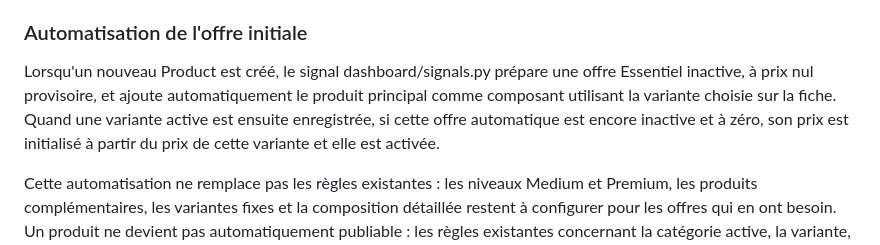
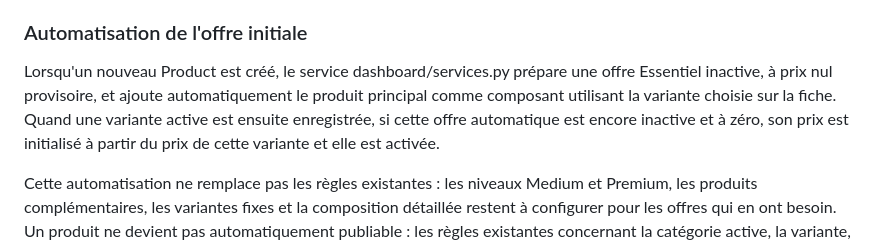
Before and after one commit to MAHDIghr/E-commerce-Website, a Markdown page: README.md, the part around the change. Rendered like a GitHub page.

Commit message:
docs(admin-dashboard): align automation documentation with service

```diff
--- a/README.md
+++ b/README.md
@@ -1024,7 +1024,7 @@ La connexion réutilise le mécanisme d'authentification Django et ses validateu
 
 ### Automatisation de l'offre initiale
 
-Lorsqu'un nouveau Product est créé, le signal dashboard/signals.py prépare une offre Essentiel inactive, à prix nul provisoire, et ajoute automatiquement le produit principal comme composant utilisant la variante choisie sur la fiche. Quand une variante active est ensuite enregistrée, si cette offre automatique est encore inactive et à zéro, son prix est initialisé à partir du prix de cette variante et elle est activée.
+Lorsqu'un nouveau Product est créé, le service dashboard/services.py prépare une offre Essentiel inactive, à prix nul provisoire, et ajoute automatiquement le produit principal comme composant utilisant la variante choisie sur la fiche. Quand une variante active est ensuite enregistrée, si cette offre automatique est encore inactive et à zéro, son prix est initialisé à partir du prix de cette variante et elle est activée.
 
 Cette automatisation ne remplace pas les règles existantes : les niveaux Medium et Premium, les produits complémentaires, les variantes fixes et la composition détaillée restent à configurer pour les offres qui en ont besoin. Un produit ne devient pas automatiquement publiable : les règles existantes concernant la catégorie active, la variante, l'image commune et la cohérence de l'offre continuent de s'appliquer. Vérifiez le diagnostic de publication avant d'activer un produit.
 
```
